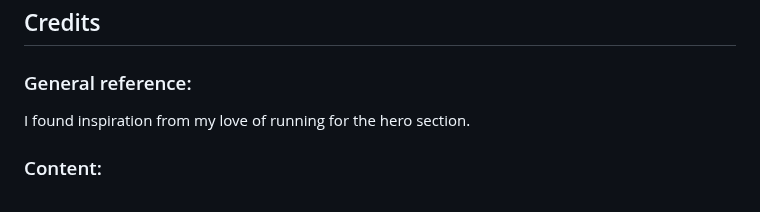
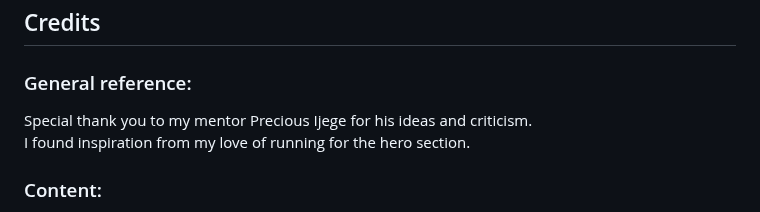
Before and after one commit to Marceillo/mindfulness, a Markdown page: README.md, the part around the change. Rendered like a GitHub page.

```diff
--- a/README.md
+++ b/README.md
@@ -255,6 +255,7 @@ Deployed the site on GitHub using the following procedure:
 
 ### General reference: <a name="general-reference"></a>
 
+Special thank you to my mentor Precious Ijege for his ideas and criticism.
 I found inspiration from my love of running for the hero section.
 
 ### Content: <a name="content"></a>
```
